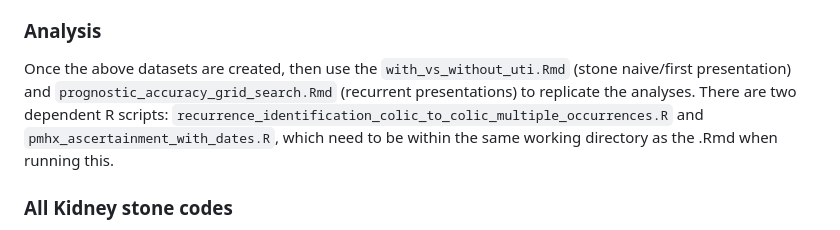
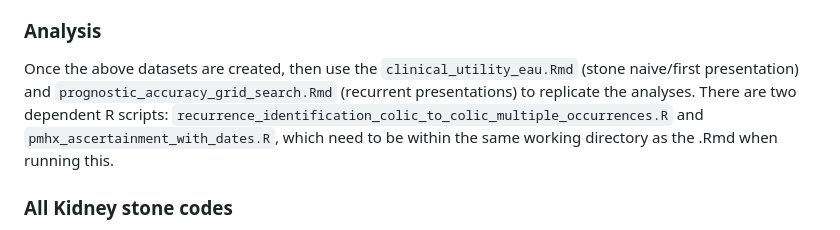
Before and after one commit to rg2u17/eau_risk_stratification, a Markdown page: README.md, the part around the change. Rendered like a GitHub page.

````diff
--- a/README.md
+++ b/README.md
@@ -30,7 +30,7 @@ We suggest creating these in Cohort Browser, and then using Table Exporter to cr
 
 
 ### Analysis
-Once the above datasets are created, then use the ```with_vs_without_uti.Rmd``` (stone naive/first presentation) and ```prognostic_accuracy_grid_search.Rmd``` (recurrent presentations) to replicate the analyses. There are two dependent R scripts:
+Once the above datasets are created, then use the ```clinical_utility_eau.Rmd``` (stone naive/first presentation) and ```prognostic_accuracy_grid_search.Rmd``` (recurrent presentations) to replicate the analyses. There are two dependent R scripts:
 ```recurrence_identification_colic_to_colic_multiple_occurrences.R``` and ```pmhx_ascertainment_with_dates.R```, which need to be within the same working directory as the .Rmd when running this.
 
 ### All Kidney stone codes
````
